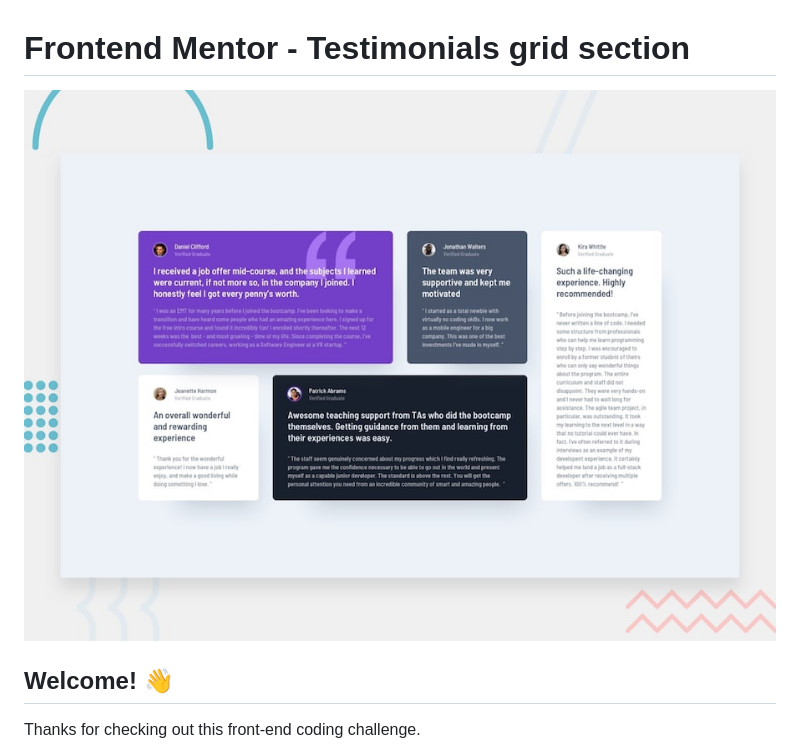
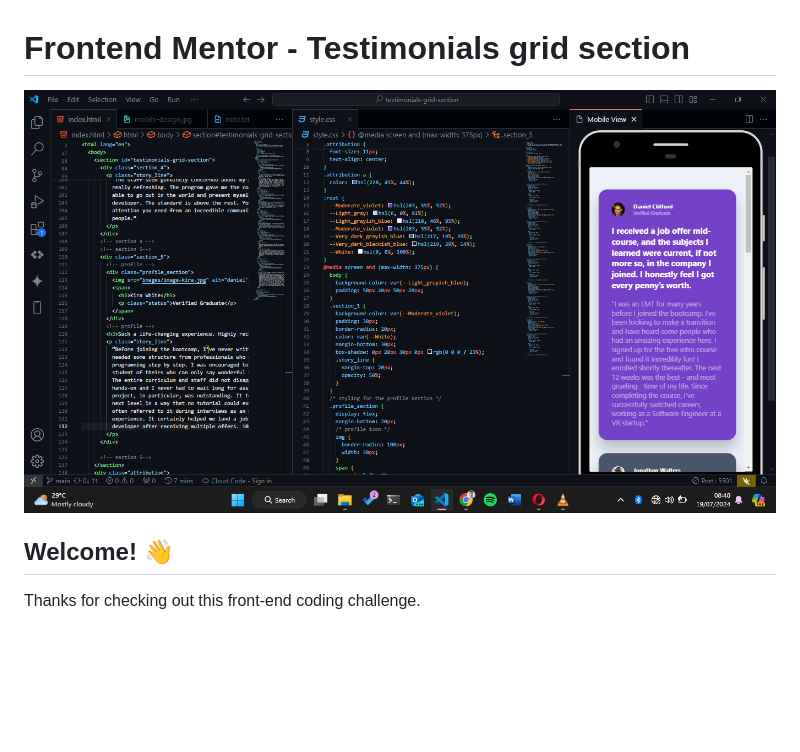
Before and after one commit to DevEmmy001/testimonials-grid-section-project, a Markdown page: README.md, the part around the change printed below. GitHub-like rendering; pictures changed too: images/Screenshot 2024-07-19 084057.png (added); blank space fills up the shorter version.

Commit message:
changed screenshot

```diff
--- a/README.md
+++ b/README.md
@@ -1,6 +1,6 @@
 # Frontend Mentor - Testimonials grid section
 
-![Design preview for the Testimonials grid section coding challenge](./design/desktop-preview.jpg)
+![Design preview for the Testimonials grid section coding challenge](./images/Screenshot%202024-07-19%20084057.png)
 
 ## Welcome! 👋
 
```
Also changed, not shown: other parts of README.md (+1 -0 lines).
